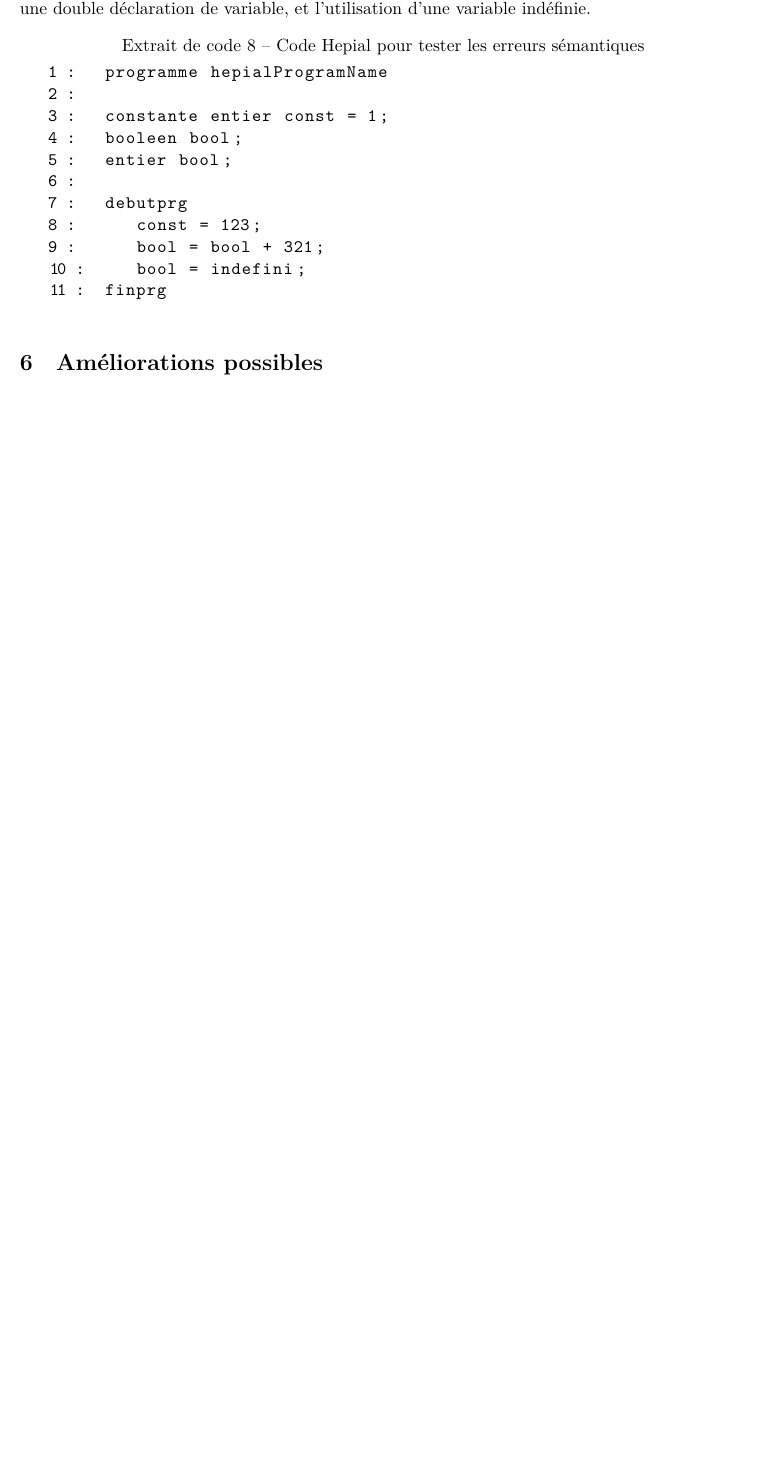
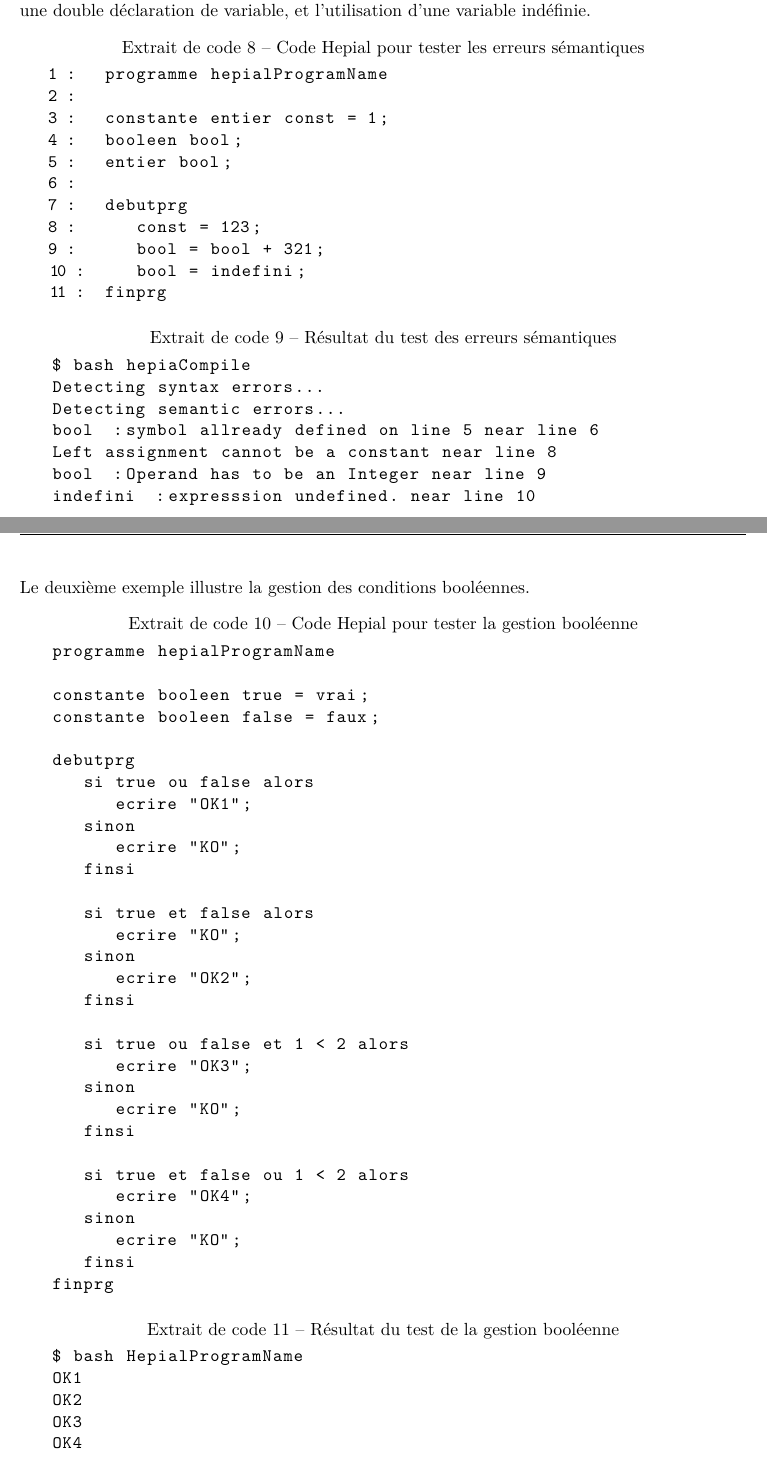
Before and after one commit to Eldorico/hepial-language-compiler, a LaTeX paper (doc/rapport/rapport.tex): part of page 12 of 12 before the commit and two parts of pages 12 and 13 of 15 after it, the two joined at a grey line, cut so that both start at the same text, the shorter picture padded with empty space. The pictures show the PDF file doc/rapport/rapport.pdf that the author committed with the source.

Commit message:
finished report.

```diff
--- a/doc/rapport/rapport.tex
+++ b/doc/rapport/rapport.tex
@@ -391,8 +395,96 @@
    11:  finprg
    \end{lstlisting}
 
-   \begin{lstlisting}[language=bash,caption={Code Hepial pour tester les erreurs sémantiques}]
+   \begin{lstlisting}[language=bash,caption={Résultat du test des erreurs sémantiques}]
    $ bash hepiaCompile
+   Detecting syntax errors...
+   Detecting semantic errors...
+   bool : symbol allready defined on line 5 near line 6
+   Left assignment cannot be a constant near line 8
+   bool : Operand has to be an Integer near line 9
+   indefini : expresssion undefined. near line 10
    \end{lstlisting}
 
-  \section{Améliorations possibles}
+   \newpage
+   \par Le deuxième exemple illustre la gestion des conditions booléennes.
+
+   \begin{lstlisting}[caption={Code Hepial pour tester la gestion booléenne}]
+   programme hepialProgramName
+
+   constante booleen true = vrai;
+   constante booleen false = faux;
+
+   debutprg
+      si true ou false alors
+         ecrire "OK1";
+      sinon
+         ecrire "KO";
+      finsi
+
+      si true et false alors
+         ecrire "KO";
+      sinon
+         ecrire "OK2";
+      finsi
+
+      si true ou false et 1 < 2 alors
+         ecrire "OK3";
+      sinon
+         ecrire "KO";
+      finsi
+
+      si true et false ou 1 < 2 alors
+         ecrire "OK4";
+      sinon
+         ecrire "KO";
+      finsi
+   finprg
+   \end{lstlisting}
+
+   \begin{lstlisting}[language=bash,caption={Résultat du test de la gestion booléenne}]
+   $ bash HepialProgramName
+   OK1
+   OK2
+   OK3
+   OK4
+   \end{lstlisting}
+
+   \newpage
+   \par Le troisième exemple illustre la notion de portée.
+
+   \begin{lstlisting}[caption={Code Hepial pour tester la notion de portée}]
+   programme hepialProgramName
+
+   entier globale;
+   entier memeNom;
+
+   entier fct()
+      entier memeNom;
+      debutfonc
+         ecrire "globale depuis fct():";
+         ecrire globale;
+
+         memeNom = 3;
+         ecrire "memeNom depuis fct():";
+         ecrire memeNom;
+
+         retourne memeNom;
+      finfonc
+
+   debutprg
+      globale = 1;
+      memeNom = 2;
+
+      ecrire "memeNom dans main:";
+      ecrire memeNom;
+
+      memeNom = fct();
+      ecrire "memeNom dans main après fct() call:";
+      ecrire memeNom;
+   finprg
+   \end{lstlisting}
+
+   \begin{lstlisting}[language=bash,caption={Résultat du test de la notion de portée}]
+   $ bash HepialProgramName
+   memeNom dans main:
+   2
@@ -399,2 +496,45 @@
+   3
+   \end{lstlisting}
+
+  \newpage
+  \par Le dernier exemple illustre la notion de récursivité. (inspiré d'un exemple de code fourni en cours).
+
+   \begin{lstlisting}[caption={Code Hepial pour tester la récursivité}]
+   programme HepialProgramName
+
+   constante entier n = 4;
+   entier result;
+
+   entier facto( entier n)
+      entier asdf; // déclaration ici sinon la grammaire ne fonctionne pas.
+      debutfonc
+         si n == 0 alors
+            retourne(1);
+         sinon
+            retourne(n*facto(n-1));
+         finsi
+      finfonc
+
+   debutprg
+      si n<20 alors
+         result = facto(n);
+      sinon
+         ecrire " votre nombre est trop grand ! ";
+      finsi
+
+      ecrire "factorielle de ";
+      ecrire n;
+      ecrire " est égale à : ";
+      ecrire result;
+   finprg
+   \end{lstlisting}
+
+   \begin{lstlisting}[language=bash,caption={Résultat du test de la récursivité}]
+   $ bash HepialProgramName
+   factorielle de
+   4
+   est égale à :
+   24
+   \end{lstlisting}
 
 \end{document}
```
Also changed, not shown: doc/rapport/rapport.pdf, doc/rapport/rapport.tex (43 more changed lines).
